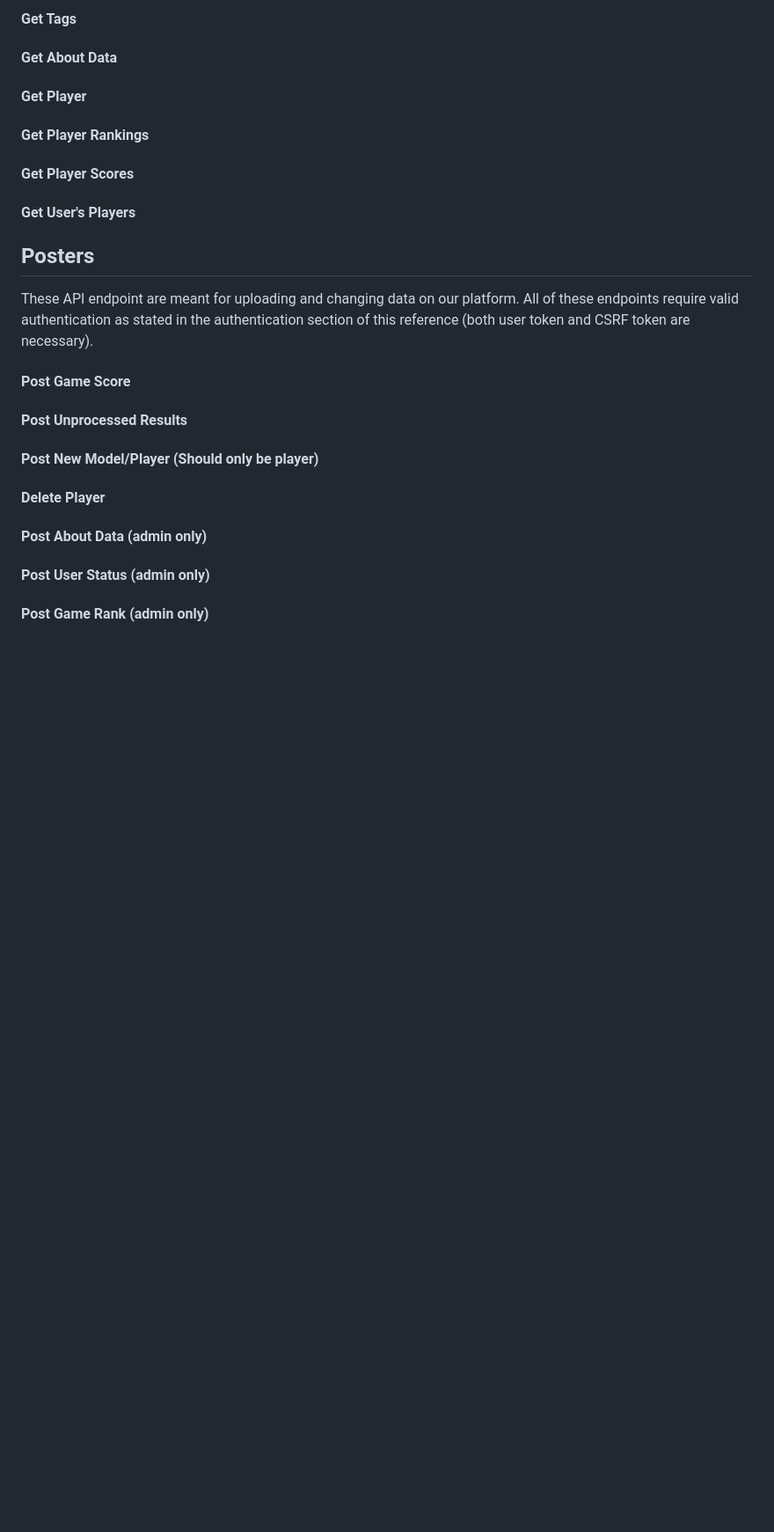
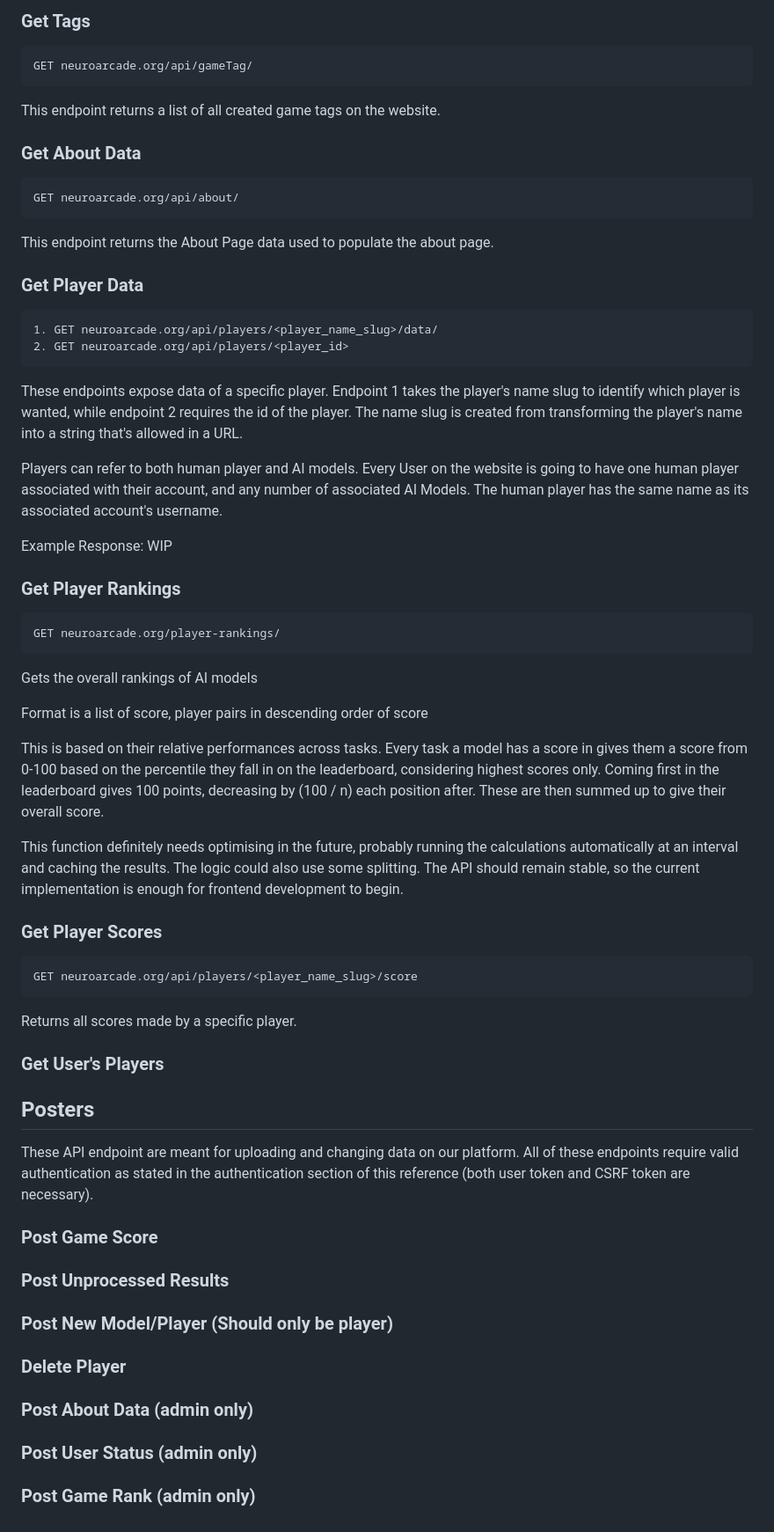
Before and after one commit to nathanlogie/neuro_arcade, a Markdown page: docs/api_reference.md, the part around the change printed below. Shown: that part at 88% size. Drawn GitHub-style; blank space fills up the shorter version.

Commit message:
docs: API ref

````diff
--- a/docs/api_reference.md
+++ b/docs/api_reference.md
@@ -97,21 +117,67 @@ changing any of it.
 
 
-#### Get Tags
+### Get Tags
+```
+GET neuroarcade.org/api/gameTag/
+```
+This endpoint returns a list of all created game tags on the website.
 
 
-#### Get About Data
+### Get About Data
+```
+GET neuroarcade.org/api/about/
+```
+This endpoint returns the About Page data used to populate the about page.
 
 
-#### Get Player
+### Get Player Data
+```
+1. GET neuroarcade.org/api/players/<player_name_slug>/data/
+2. GET neuroarcade.org/api/players/<player_id>
+```
+These endpoints expose data of a specific player. Endpoint 1 takes the player's
+name slug to identify which player is wanted, while endpoint 2 requires the
+id of the player. The name slug is created from transforming the player's name
+into a string that's allowed in a URL.
+
+Players can refer to both human player and AI models. Every User on the website
+is going to have one human player associated with their account, and any number
+of associated AI Models. The human player has the same name as its associated
+account's username.
+
+Example Response: WIP
+
+[//]: # (todo: example response for get player data)
 
 
-#### Get Player Rankings
+### Get Player Rankings
+```
+GET neuroarcade.org/player-rankings/
+```
+Gets the overall rankings of AI models
+
+Format is a list of score, player pairs in descending order of score
+
+This is based on their relative performances across tasks.
+Every task a model has a score in gives them a score from 0-100 based on the percentile
+they fall in on the leaderboard, considering highest scores only.
+Coming first in the leaderboard gives 100 points, decreasing by (100 / n) each position after.
+These are then summed up to give their overall score.
+
+This function definitely needs optimising in the future, probably running the calculations
+automatically at an interval and caching the results. The logic could also use some splitting.
+The API should remain stable, so the current implementation is enough for frontend development
+to begin.
 
 
-#### Get Player Scores
+### Get Player Scores
+```
+GET neuroarcade.org/api/players/<player_name_slug>/score
+```
+Returns all scores made by a specific player.
 
 
-#### Get User's Players
+### Get User's Players
 
 
 
@@ -121,22 +187,22 @@ These API endpoint are meant for uploading and changing data on our platform.
 All of these endpoints require valid authentication as stated in the authentication
 section of this reference (both user token and CSRF token are necessary).
 
-#### Post Game Score
+### Post Game Score
 
 
-#### Post Unprocessed Results
+### Post Unprocessed Results
 
 
-#### Post New Model/Player (Should only be player)
+### Post New Model/Player (Should only be player)
 
 
-#### Delete Player
+### Delete Player
 
 
-#### Post About Data (admin only)
+### Post About Data (admin only)
 
 
-#### Post User Status (admin only)
+### Post User Status (admin only)
 
 
-#### Post Game Rank (admin only)
+### Post Game Rank (admin only)
````
Also changed, not shown: other parts of docs/api_reference.md (+38 -18 lines).
